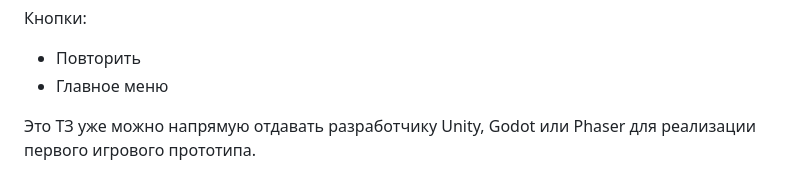
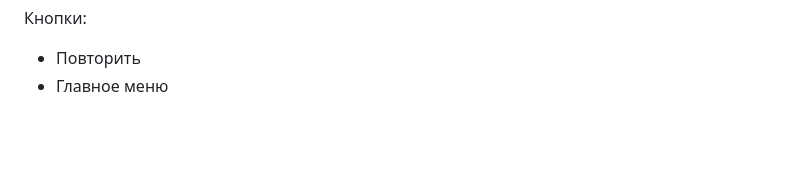
Before and after one commit to ad/catch-game, a Markdown page: README.md, the part around the change. Drawn GitHub-style; blank space fills up the shorter version.

Commit message:
Remove delivery note for game prototype specification
Removed a line about delivering the specification to developers.

```diff
--- a/README.md
+++ b/README.md
@@ -393,5 +393,3 @@
 
 * Повторить
 * Главное меню
-
-Это ТЗ уже можно напрямую отдавать разработчику Unity, Godot или Phaser для реализации первого игрового прототипа.
```
